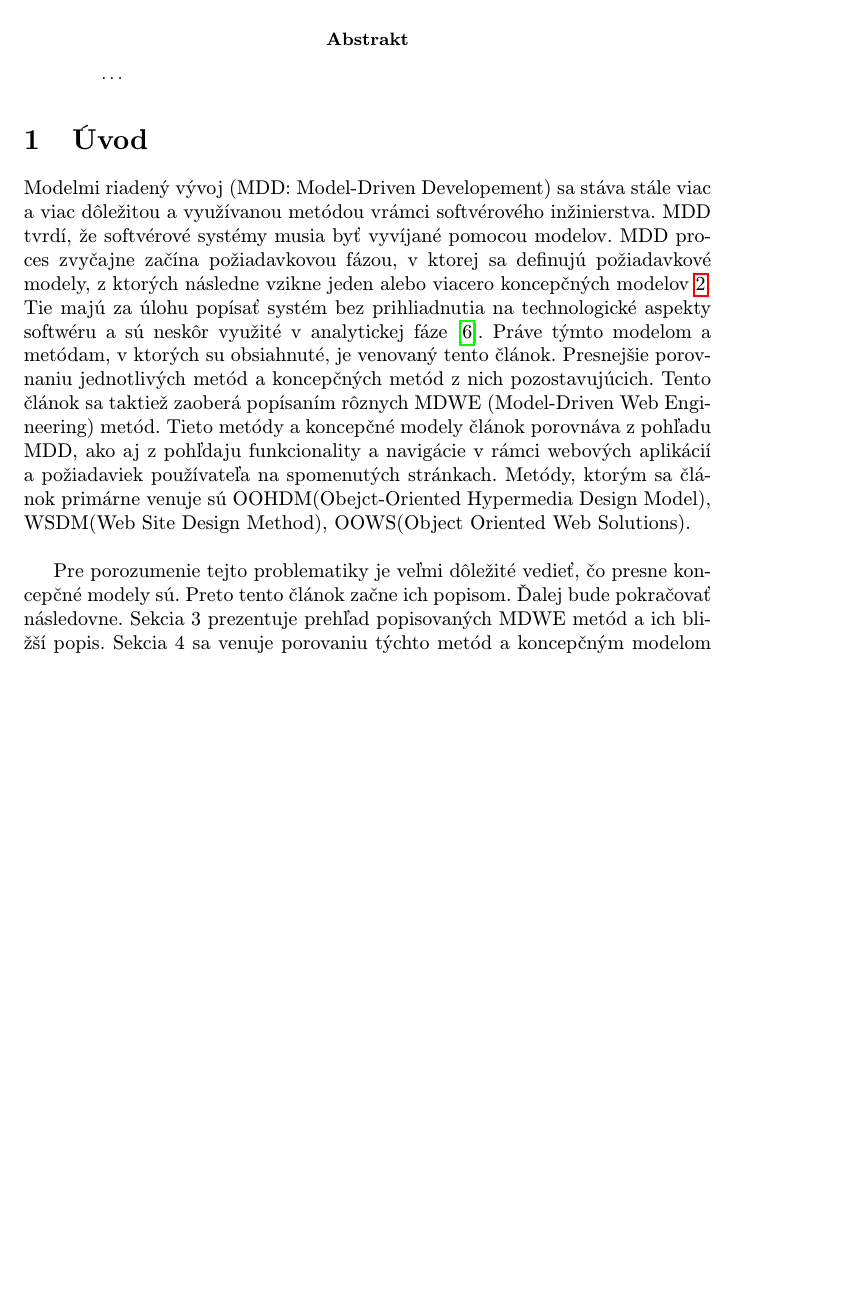
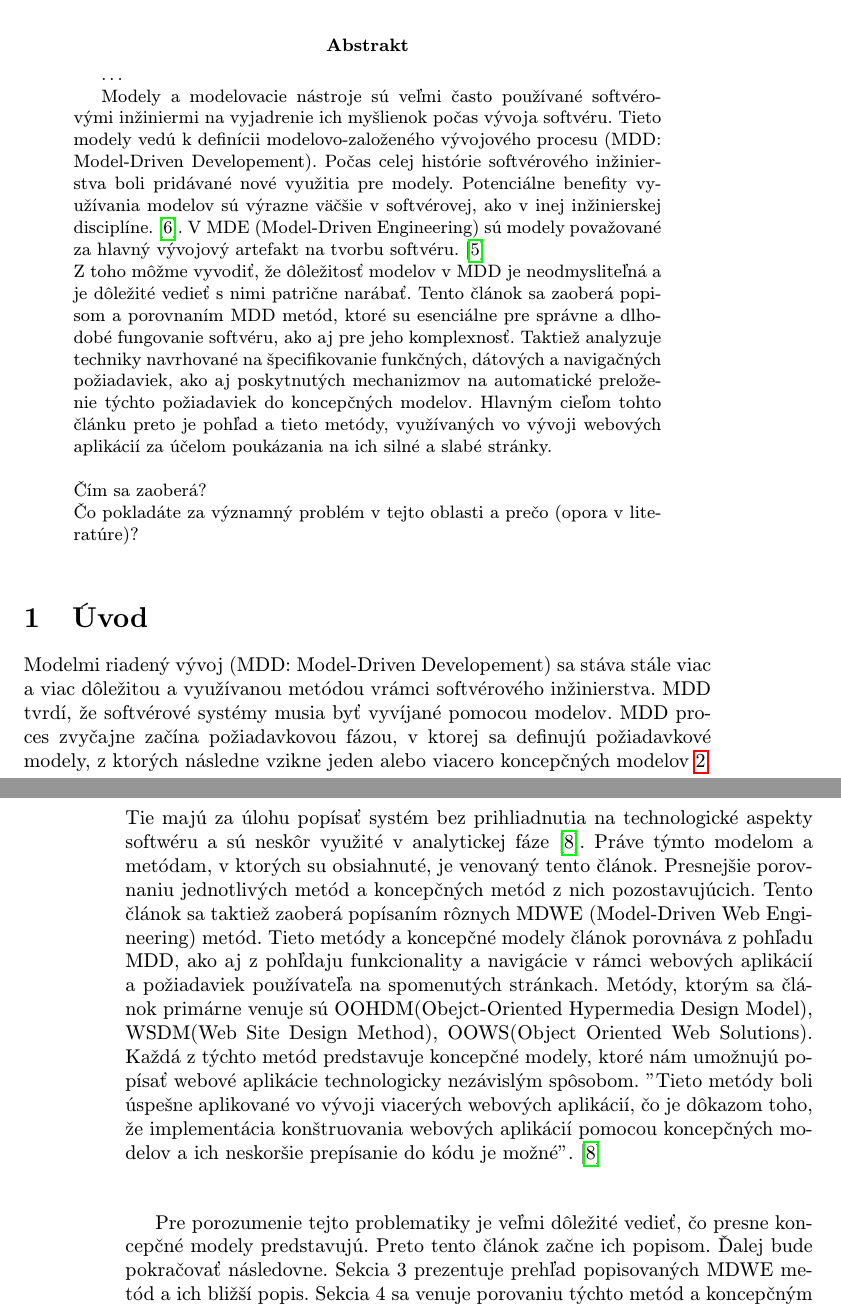
Before and after one commit to Patreax/MIP_clanok, a LaTeX paper (clanok.tex): part of page 1 of 4 before the commit and two parts of pages 1 and 2 of 4 after it, the two joined at a grey line, cut so that both start at the same text, the shorter picture padded with empty space. Compiled offline with pdfLaTeX.

Commit message:
Písanie článku III.

```diff
--- a/clanok.tex
+++ b/clanok.tex
@@ -36,15 +36,25 @@
 %\\Prebieha práca na abstrakte.\\
 %Vysvetliť problematiku. Uviesť čitateľa do problematiky. Stručne popísať článok.
 %\todo{Vysvetliť problematiku. Uviesť čitateľa do problematiky. Stručne popísať článok.}
+
+Modely a modelovacie nástroje sú veľmi často používané softvérovými inžiniermi na vyjadrenie ich myšlienok počas vývoja softvéru. Tieto modely vedú k definícii modelovo-založeného vývojového procesu (MDD: Model-Driven Developement). Počas celej histórie softvérového inžinierstva boli pridávané nové využitia pre modely. Potenciálne benefity využívania modelov sú výrazne väčšie v softvérovej, ako v inej inžinierskej disciplíne.\cite{Selic:Pragmatics}. V MDE (Model-Driven Engineering) sú modely považované za hlavný vývojový artefakt na tvorbu softvéru. \cite{Gottardi:Metamodels}\\
+Z toho môžme vyvodiť, že dôležitosť modelov v MDD je neodmysliteľná a je dôležité vedieť s nimi patrične narábať.
+Tento článok sa zaoberá popisom a porovnaním MDD metód, ktoré su esenciálne pre správne a dlhodobé fungovanie softvéru, ako aj pre jeho komplexnosť.
+Taktiež analyzuje techniky navrhované na špecifikovanie funkčných, dátových a navigačných požiadaviek, ako aj poskytnutých mechanizmov na automatické preloženie týchto požiadaviek do koncepčných modelov. Hlavným cieľom tohto článku preto je pohľad a tieto metódy, využívaných vo vývoji webových aplikácií za účelom poukázania na ich silné a slabé stránky.
+\\
+\\
+Čím sa zaoberá?\\
+Čo pokladáte za významný problém v tejto oblasti a prečo (opora v literatúre)?\\
+
 \end{abstract}
 
 
 \section{Úvod}
 
 Modelmi riadený vývoj (MDD: Model-Driven Developement) sa stáva stále viac a viac dôležitou a využívanou metódou vrámci softvérového inžinierstva.
-MDD tvrdí, že softvérové systémy musia byť vyvíjané pomocou modelov. MDD proces zvyčajne začína požiadavkovou fázou, v ktorej sa definujú požiadavkové modely, z ktorých následne vzikne jeden alebo viacero koncepčných modelov~\ref{KM}. Tie majú za úlohu popísať systém bez prihliadnutia na technologické aspekty softwéru a sú neskôr využité v analytickej fáze\cite{Valderas:MDDE}. Práve týmto modelom a metódam, v ktorých su obsiahnuté,  je venovaný tento článok. Presnejšie porovnaniu jednotlivých metód a koncepčných metód z nich pozostavujúcich. Tento článok sa taktiež zaoberá popísaním rôznych MDWE (Model-Driven Web Engineering) metód. Tieto metódy a koncepčné modely článok porovnáva z pohľadu MDD, ako aj z pohľdaju funkcionality a navigácie v rámci webových aplikácií a požiadaviek používateľa na spomenutých stránkach. Metódy, ktorým sa článok primárne venuje sú OOHDM(Obejct-Oriented Hypermedia Design Model), WSDM(Web Site Design Method), OOWS(Object Oriented Web Solutions).\\
+MDD tvrdí, že softvérové systémy musia byť vyvíjané pomocou modelov. MDD proces zvyčajne začína požiadavkovou fázou, v ktorej sa definujú požiadavkové modely, z ktorých následne vzikne jeden alebo viacero koncepčných modelov~\ref{KM}. Tie majú za úlohu popísať systém bez prihliadnutia na technologické aspekty softwéru a sú neskôr využité v analytickej fáze\cite{Valderas:MDDE}. Práve týmto modelom a metódam, v ktorých su obsiahnuté,  je venovaný tento článok. Presnejšie porovnaniu jednotlivých metód a koncepčných metód z nich pozostavujúcich. Tento článok sa taktiež zaoberá popísaním rôznych MDWE (Model-Driven Web Engineering) metód. Tieto metódy a koncepčné modely článok porovnáva z pohľadu MDD, ako aj z pohľdaju funkcionality a navigácie v rámci webových aplikácií a požiadaviek používateľa na spomenutých stránkach. Metódy, ktorým sa článok primárne venuje sú OOHDM(Obejct-Oriented Hypermedia Design Model), WSDM(Web Site Design Method), OOWS(Object Oriented Web Solutions). Každá z týchto metód predstavuje koncepčné modely, ktoré nám umožnujú popísať webové aplikácie technologicky nezávislým spôsobom. "Tieto metódy boli úspešne aplikované vo vývoji viacerých webových aplikácií, čo je dôkazom toho, že implementácia konštruovania webových aplikácií pomocou koncepčných modelov a ich neskoršie prepísanie do kódu je možné".\cite{Valderas:MDDE}\\
 
-Pre porozumenie tejto problematiky je veľmi dôležité vedieť, čo presne koncepčné modely sú. Preto tento článok začne ich popisom. Ďalej bude pokračovať následovne. Sekcia 3 prezentuje prehľad popisovaných MDWE metód a ich bližší popis. Sekcia 4 sa venuje porovaniu týchto metód a koncepčným modelom z pohľadu MDD a funkcionality a navigácie v rámci  webových aplkácií. Sekcia 5 je venovaná metódam a modelom využivajúcim MDA (Model-Driven Architecture) prístup. Sekcia 6 slúži ako sumarizácia všetkého, čo sme zistili o danej problematike a sekcia 7 poskytuje prehľad bibliografie.\\
+Pre porozumenie tejto problematiky je veľmi dôležité vedieť, čo presne koncepčné modely predstavujú. Preto tento článok začne ich popisom. Ďalej bude pokračovať následovne. Sekcia 3 prezentuje prehľad popisovaných MDWE metód a ich bližší popis. Sekcia 4 sa venuje porovaniu týchto metód a koncepčným modelom z pohľadu MDD a funkcionality a navigácie v rámci  webových aplkácií. Sekcia 5 je venovaná metódam a modelom využivajúcim MDA (Model-Driven Architecture) prístup. Sekcia 6 slúži ako sumarizácia všetkého, čo sme zistili o danej problematike a sekcia 7 poskytuje prehľad bibliografie.\\
 \\
 Motivujte čitateľa a vysvetlite, o čom píšete. Úvod sa väčšinou nedelí na časti.
 
```
Also changed, not shown: clanok.pdf, 1 other file.
